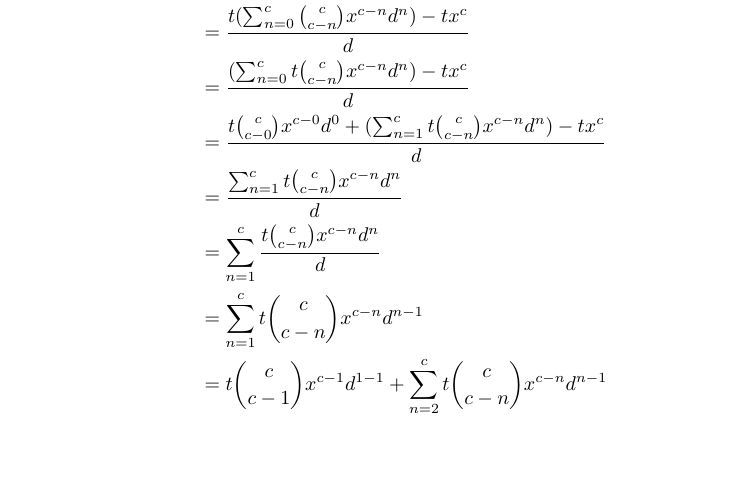
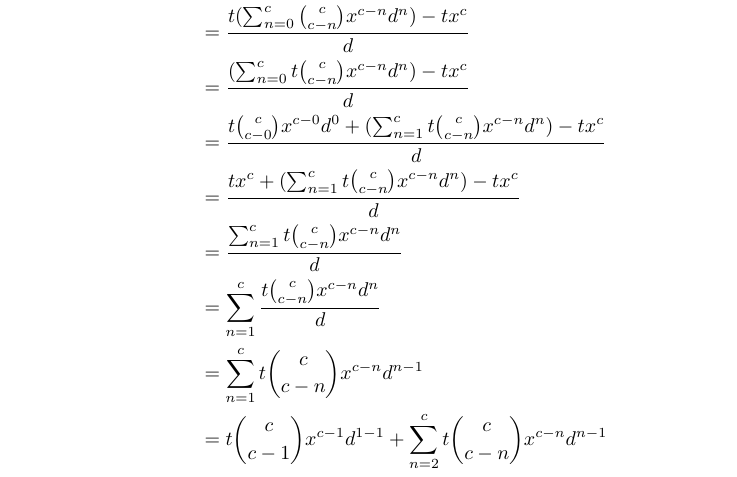
Before and after one commit to Al-Caveman/principia-mathematica, a LaTeX document (book.tex): part of page 11 of 11, cut so that both start at the same text, the shorter picture padded with empty space. Compiled offline with pdfLaTeX.

Commit message:
added one step in theorem for readability

```diff
--- a/book.tex
+++ b/book.tex
@@ -300,6 +300,7 @@ need not explain. Just trust me that I am doing the right thing.
                    &= \frac{t(\sum_{n=0}^c {c \choose c-n}x^{c-n}d^n) - tx^c}{d}\\
                    &= \frac{(\sum_{n=0}^c t {c \choose c-n}x^{c-n}d^n) - tx^c}{d}\\
                    &= \frac{t {c \choose c-0}x^{c-0}d^0 + (\sum_{n=1}^c t {c \choose c-n}x^{c-n}d^n) - tx^c}{d}\\
+                   &= \frac{tx^{c} + (\sum_{n=1}^c t {c \choose c-n}x^{c-n}d^n) - tx^c}{d}\\
                    &= \frac{\sum_{n=1}^c t {c \choose c-n}x^{c-n}d^n}{d}\\
                    &= \sum_{n=1}^c \frac{t {c \choose c-n}x^{c-n}d^n}{d}\\
                    &= \sum_{n=1}^c t {c \choose c-n}x^{c-n}d^{n-1}\\
```
Also changed, not shown: book.pdf, 1 other file.
